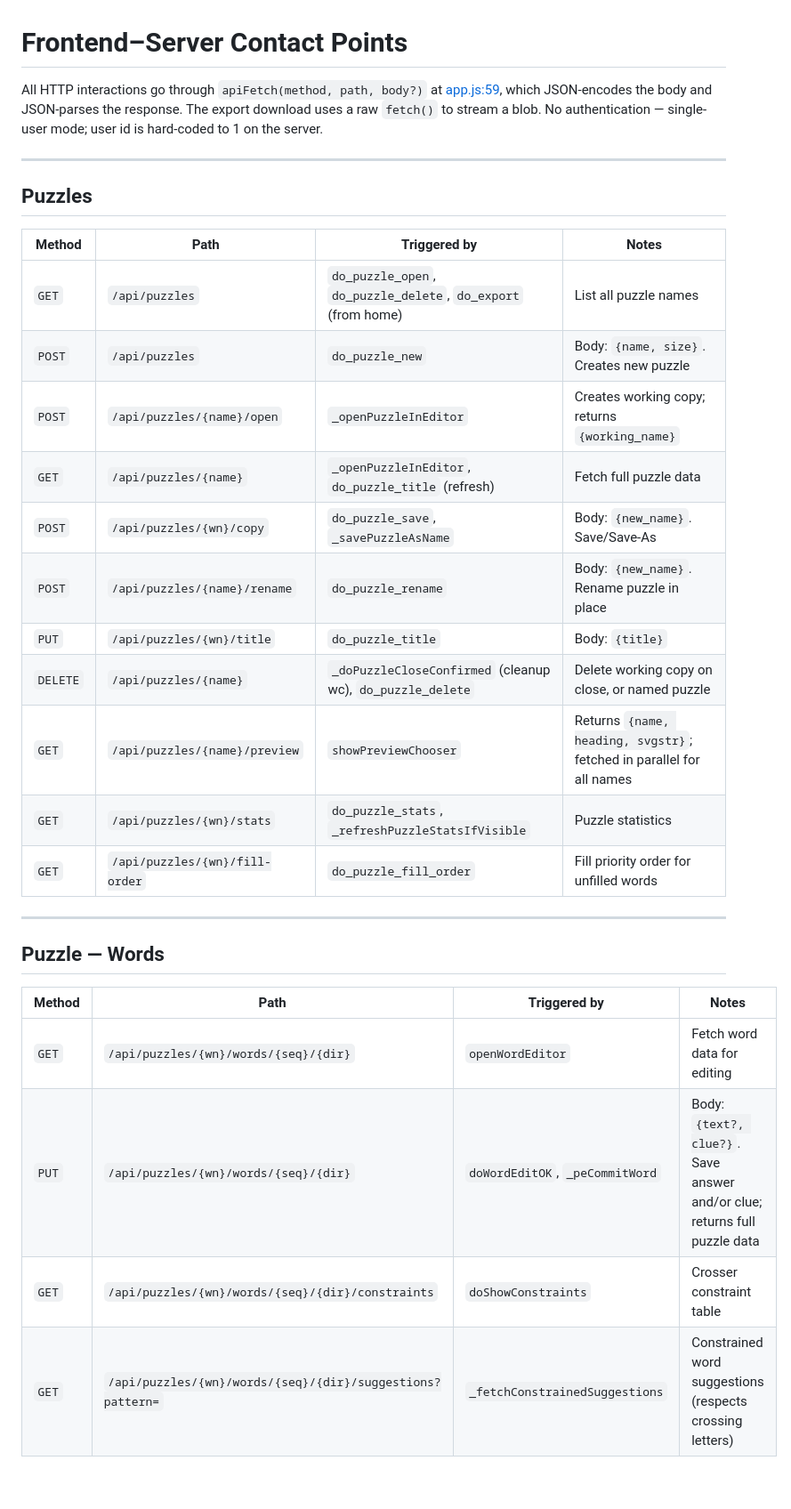
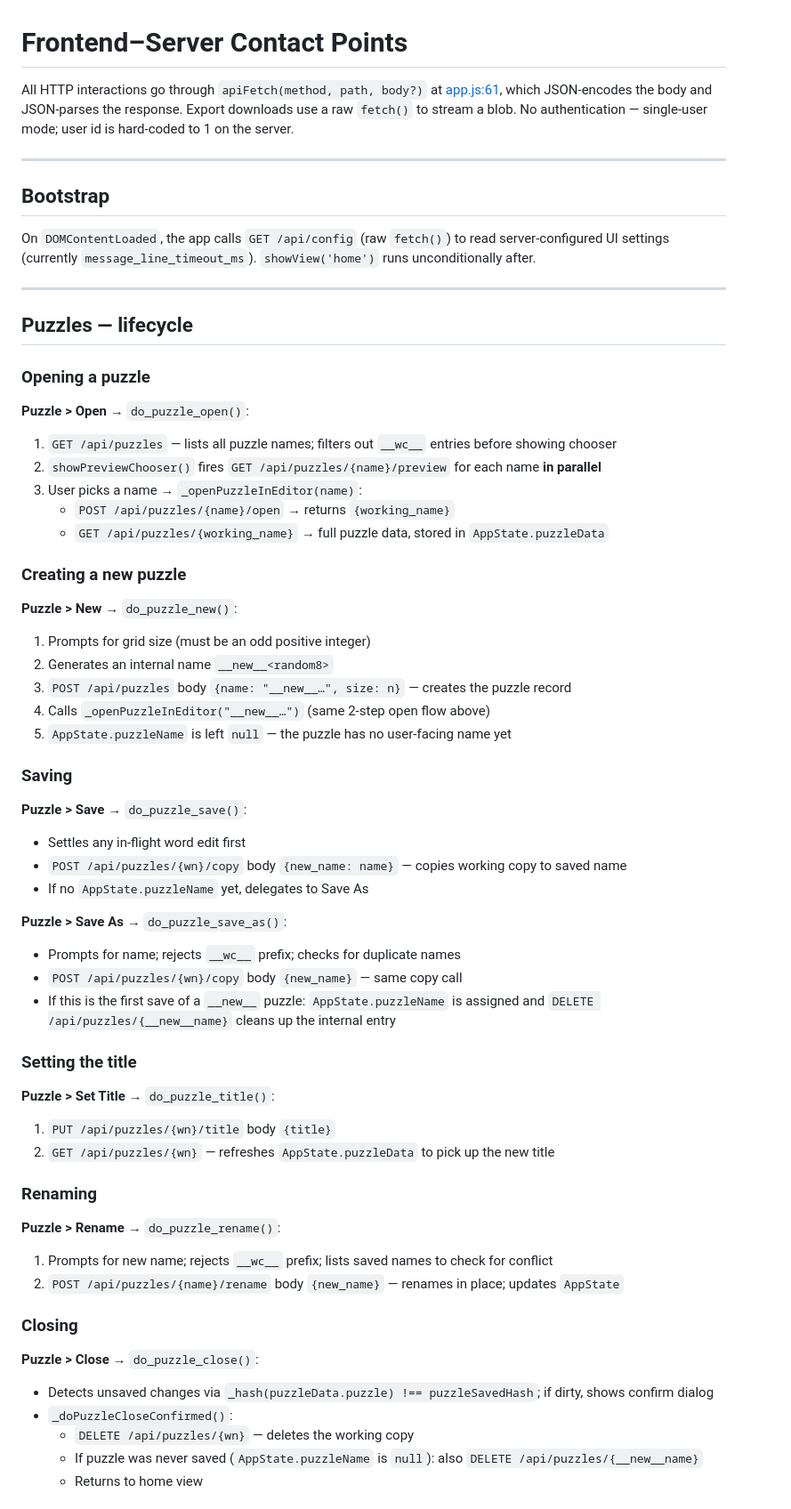
Before and after one commit to philhanna/crossword, a Markdown page: docs/contact_points.md, the part around one of its changes. Shown at 89% size. GitHub-like rendering; blank space fills up the shorter version.

Commit message:
Rewrite contact_points.md to focus on frontend flows and API calls
Co-Authored-By: Claude Sonnet 4.6 <noreply@anthropic.com>

```diff
--- a/docs/contact_points.md
+++ b/docs/contact_points.md
@@ -1,35 +1,70 @@
 # Frontend–Server Contact Points
 
-All HTTP interactions go through `apiFetch(method, path, body?)` at [app.js:59](frontend/static/js/app.js#L59),
+All HTTP interactions go through `apiFetch(method, path, body?)` at [app.js:61](frontend/static/js/app.js#L61),
 which JSON-encodes the body and JSON-parses the response.
-The export download uses a raw `fetch()` to stream a blob.
+Export downloads use a raw `fetch()` to stream a blob.
 No authentication — single-user mode; user id is hard-coded to 1 on the server.
 
 ---
 
-## Puzzles
+## Bootstrap
 
-| Method | Path | Triggered by | Notes |
-|--------|------|--------------|-------|
-| `GET` | `/api/puzzles` | `do_puzzle_open`, `do_puzzle_delete`, `do_export` (from home) | List all puzzle names |
-| `POST` | `/api/puzzles` | `do_puzzle_new` | Body: `{name, size}`. Creates new puzzle |
-| `POST` | `/api/puzzles/{name}/open` | `_openPuzzleInEditor` | Creates working copy; returns `{working_name}` |
-| `GET` | `/api/puzzles/{name}` | `_openPuzzleInEditor`, `do_puzzle_title` (refresh) | Fetch full puzzle data |
-| `POST` | `/api/puzzles/{wn}/copy` | `do_puzzle_save`, `_savePuzzleAsName` | Body: `{new_name}`. Save/Save-As |
-| `POST` | `/api/puzzles/{name}/rename` | `do_puzzle_rename` | Body: `{new_name}`. Rename puzzle in place |
-| `PUT` | `/api/puzzles/{wn}/title` | `do_puzzle_title` | Body: `{title}` |
-| `DELETE` | `/api/puzzles/{name}` | `_doPuzzleCloseConfirmed` (cleanup wc), `do_puzzle_delete` | Delete working copy on close, or named puzzle |
-| `GET` | `/api/puzzles/{name}/preview` | `showPreviewChooser` | Returns `{name, heading, svgstr}`; fetched in parallel for all names |
-| `GET` | `/api/puzzles/{wn}/stats` | `do_puzzle_stats`, `_refreshPuzzleStatsIfVisible` | Puzzle statistics |
-| `GET` | `/api/puzzles/{wn}/fill-order` | `do_puzzle_fill_order` | Fill priority order for unfilled words |
+On `DOMContentLoaded`, the app calls `GET /api/config` (raw `fetch()`) to read server-configured UI
+settings (currently `message_line_timeout_ms`). `showView('home')` runs unconditionally after.
 
 ---
 
-## Puzzle — Words
+## Puzzles — lifecycle
 
-| Method | Path | Triggered by | Notes |
-|--------|------|--------------|-------|
-| `GET` | `/api/puzzles/{wn}/words/{seq}/{dir}` | `openWordEditor` | Fetch word data for editing |
-| `PUT` | `/api/puzzles/{wn}/words/{seq}/{dir}` | `doWordEditOK`, `_peCommitWord` | Body: `{text?, clue?}`. Save answer and/or clue; returns full puzzle data |
-| `GET` | `/api/puzzles/{wn}/words/{seq}/{dir}/constraints` | `doShowConstraints` | Crosser constraint table |
-| `GET` | `/api/puzzles/{wn}/words/{seq}/{dir}/suggestions?pattern=` | `_fetchConstrainedSuggestions` | Constrained word suggestions (respects crossing letters) |
+### Opening a puzzle
+
+**Puzzle > Open** → `do_puzzle_open()`:
+1. `GET /api/puzzles` — lists all puzzle names; filters out `__wc__` entries before showing chooser
+2. `showPreviewChooser()` fires `GET /api/puzzles/{name}/preview` for each name **in parallel**
+3. User picks a name → `_openPuzzleInEditor(name)`:
+   - `POST /api/puzzles/{name}/open` → returns `{working_name}`
+   - `GET /api/puzzles/{working_name}` → full puzzle data, stored in `AppState.puzzleData`
+
+### Creating a new puzzle
+
+**Puzzle > New** → `do_puzzle_new()`:
+1. Prompts for grid size (must be an odd positive integer)
+2. Generates an internal name `__new__<random8>`
+3. `POST /api/puzzles` body `{name: "__new__…", size: n}` — creates the puzzle record
+4. Calls `_openPuzzleInEditor("__new__…")` (same 2-step open flow above)
+5. `AppState.puzzleName` is left `null` — the puzzle has no user-facing name yet
+
+### Saving
+
+**Puzzle > Save** → `do_puzzle_save()`:
+- Settles any in-flight word edit first
+- `POST /api/puzzles/{wn}/copy` body `{new_name: name}` — copies working copy to saved name
+- If no `AppState.puzzleName` yet, delegates to Save As
+
+**Puzzle > Save As** → `do_puzzle_save_as()`:
+- Prompts for name; rejects `__wc__` prefix; checks for duplicate names
+- `POST /api/puzzles/{wn}/copy` body `{new_name}` — same copy call
+- If this is the first save of a `__new__` puzzle: `AppState.puzzleName` is assigned and
+  `DELETE /api/puzzles/{__new__name}` cleans up the internal entry
+
+### Setting the title
+
+**Puzzle > Set Title** → `do_puzzle_title()`:
+1. `PUT /api/puzzles/{wn}/title` body `{title}`
+2. `GET /api/puzzles/{wn}` — refreshes `AppState.puzzleData` to pick up the new title
+
+### Renaming
+
+**Puzzle > Rename** → `do_puzzle_rename()`:
+1. Prompts for new name; rejects `__wc__` prefix; lists saved names to check for conflict
+2. `POST /api/puzzles/{name}/rename` body `{new_name}` — renames in place; updates `AppState`
+
+### Closing
+
+**Puzzle > Close** → `do_puzzle_close()`:
+- Detects unsaved changes via `_hash(puzzleData.puzzle) !== puzzleSavedHash`; if dirty, shows confirm dialog
+- `_doPuzzleCloseConfirmed()`:
+  - `DELETE /api/puzzles/{wn}` — deletes the working copy
+  - If puzzle was never saved (`AppState.puzzleName` is `null`): also `DELETE /api/puzzles/{__new__name}`
+  - Returns to home view
+
```
Also changed, not shown: other parts of docs/contact_points.md (+113 -34 lines).
